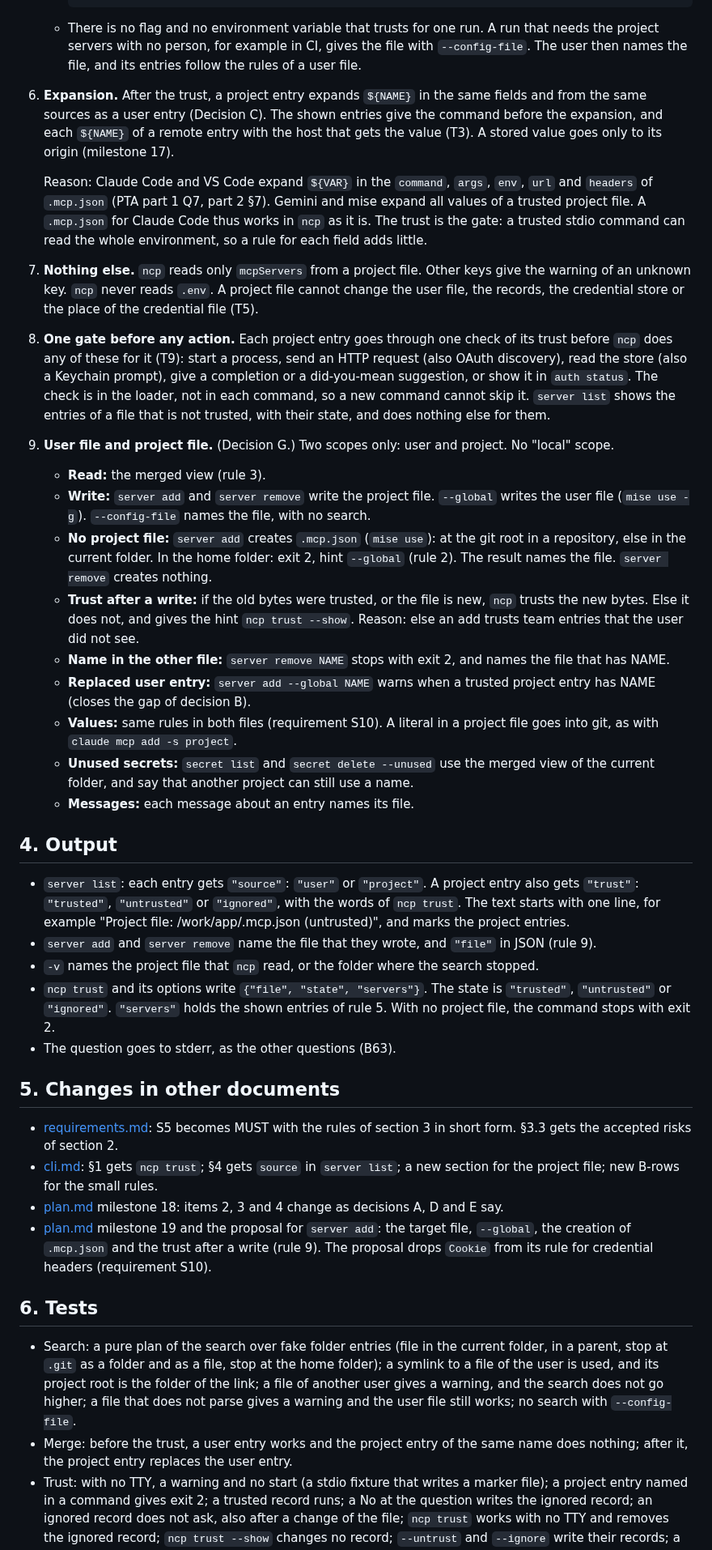
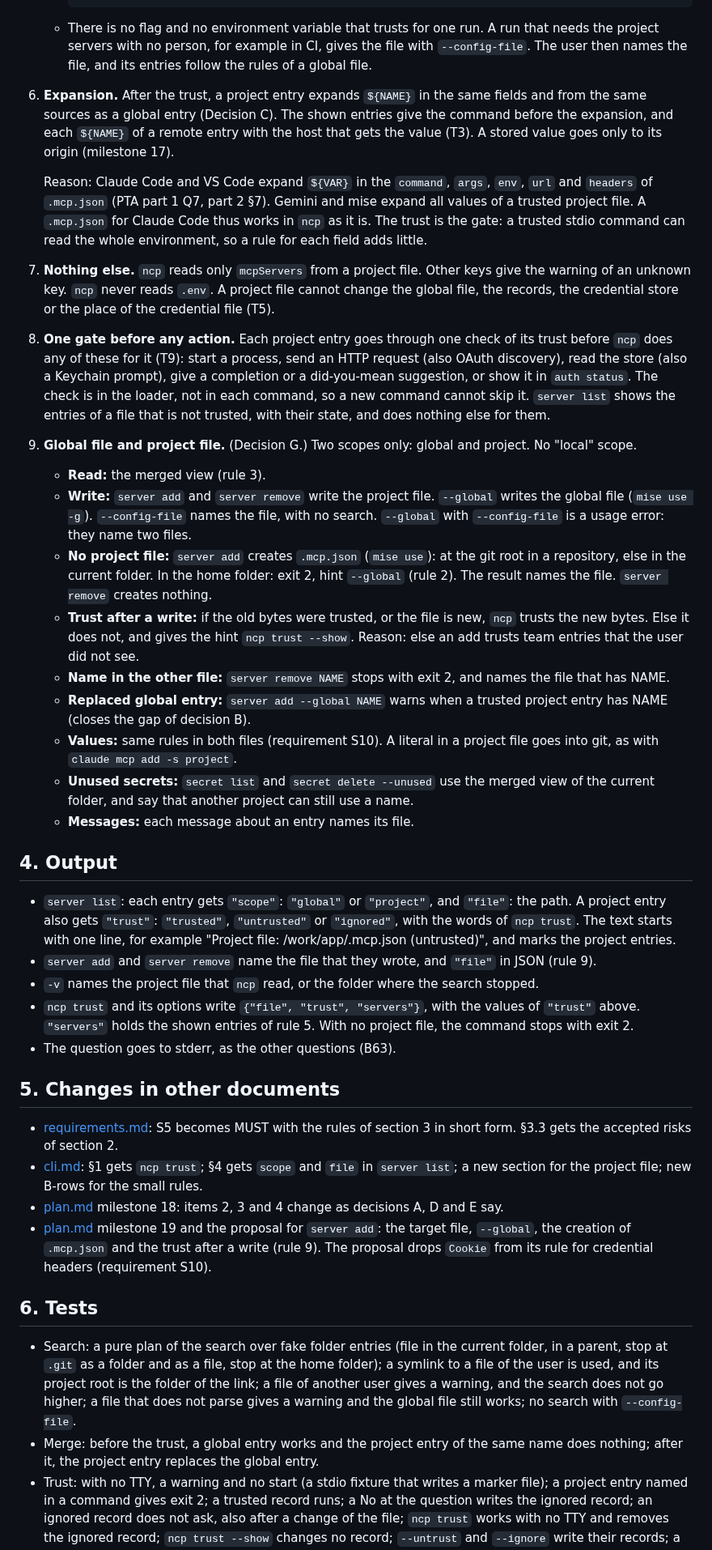
Before and after one commit to darcien/ncp, a Markdown page: docs/design/project-config.md, the part around one of its changes. Shown at 81% size. Rendered like a GitHub page.

```diff
--- a/docs/design/project-config.md
+++ b/docs/design/project-config.md
@@ -204,10 +204,10 @@ Accepted risks:
    - There is no flag and no environment variable that trusts for one
      run. A run that needs the project servers with no person, for example
      in CI, gives the file with `--config-file`. The user then names the
-     file, and its entries follow the rules of a user file.
+     file, and its entries follow the rules of a global file.
 
 6. **Expansion.** After the trust, a project entry expands `${NAME}` in
-   the same fields and from the same sources as a user entry (Decision
+   the same fields and from the same sources as a global entry (Decision
    C). The shown entries give the command before the expansion, and each
    `${NAME}` of a remote entry with the host that gets the value (T3). A stored value goes only to its origin (milestone 17).
 
@@ -220,7 +220,7 @@ Accepted risks:
 
 7. **Nothing else.** `ncp` reads only `mcpServers` from a project file.
    Other keys give the warning of an unknown key. `ncp` never reads `.env`.
-   A project file cannot change the user file, the records, the credential
+   A project file cannot change the global file, the records, the credential
    store or the place of the credential file (T5).
 
 8. **One gate before any action.** Each project entry goes through one
@@ -232,12 +232,13 @@ Accepted risks:
    shows the entries of a file that is not trusted, with their state, and
    does nothing else for them.
 
-9. **User file and project file.** (Decision G.) Two scopes only: user
-   and project. No "local" scope.
+9. **Global file and project file.** (Decision G.) Two scopes only:
+   global and project. No "local" scope.
    - **Read:** the merged view (rule 3).
    - **Write:** `server add` and `server remove` write the project file.
-     `--global` writes the user file (`mise use -g`). `--config-file`
-     names the file, with no search.
+     `--global` writes the global file (`mise use -g`). `--config-file`
+     names the file, with no search. `--global` with `--config-file` is a
+     usage error: they name two files.
    - **No project file:** `server add` creates `.mcp.json` (`mise use`):
      at the git root in a repository, else in the current folder. In the
      home folder: exit 2, hint `--global` (rule 2). The result names the
@@ -248,7 +249,7 @@ Accepted risks:
      the user did not see.
    - **Name in the other file:** `server remove NAME` stops with exit 2,
      and names the file that has NAME.
-   - **Replaced user entry:** `server add --global NAME` warns when a
+   - **Replaced global entry:** `server add --global NAME` warns when a
      trusted project entry has NAME (closes the gap of decision B).
    - **Values:** same rules in both files (requirement S10). A literal in
      a project file goes into git, as with `claude mcp add -s project`.
@@ -259,8 +260,8 @@ Accepted risks:
 
 ## 4. Output
 
-- `server list`: each entry gets `"source"`: `"user"` or `"project"`. A
-  project entry also gets `"trust"`: `"trusted"`, `"untrusted"` or
+- `server list`: each entry gets `"scope"`: `"global"` or `"project"`,
+  and `"file"`: the path. A project entry also gets `"trust"`: `"trusted"`, `"untrusted"` or
   `"ignored"`, with the words of `ncp trust`. The text starts with one
   line, for example "Project file: /work/app/.mcp.json (untrusted)", and
   marks the project entries.
@@ -268,8 +269,8 @@ Accepted risks:
   `"file"` in JSON (rule 9).
 - `-v` names the project file that `ncp` read, or the folder where the
   search stopped.
-- `ncp trust` and its options write `{"file", "state", "servers"}`. The
-  state is `"trusted"`, `"untrusted"` or `"ignored"`. `"servers"` holds
+- `ncp trust` and its options write `{"file", "trust", "servers"}`, with
+  the values of `"trust"` above. `"servers"` holds
   the shown entries of rule 5. With no project file, the command stops
   with exit 2.
 - The question goes to stderr, as the other questions (B63).
@@ -278,7 +279,7 @@ Accepted risks:
 
 - [requirements.md](../requirements.md): S5 becomes MUST with the rules of
   section 3 in short form. §3.3 gets the accepted risks of section 2.
-- [cli.md](cli.md): §1 gets `ncp trust`; §4 gets `source` in
+- [cli.md](cli.md): §1 gets `ncp trust`; §4 gets `scope` and `file` in
   `server list`; a new section for the project file; new B-rows for the
   small rules.
 - [plan.md](../plan.md) milestone 18: items 2, 3 and 4 change as
@@ -295,11 +296,11 @@ Accepted risks:
   stop at the home folder); a symlink to a file of the user is used, and
   its project root is the folder of the link; a file of another user
   gives a warning, and the search does not go higher; a file that does
-  not parse gives a warning and the user file still works; no search with
+  not parse gives a warning and the global file still works; no search with
   `--config-file`.
-- Merge: before the trust, a user entry works and the project entry of
+- Merge: before the trust, a global entry works and the project entry of
   the same name does nothing; after it, the project entry replaces the
-  user entry.
+  global entry.
 - Trust: with no TTY, a warning and no start (a stdio fixture that
   writes a marker file); a project entry named in a command gives exit 2;
   a trusted record runs; a No at the question writes the ignored record;
```
Also changed, not shown: other parts of docs/design/project-config.md (+27 -22 lines).
